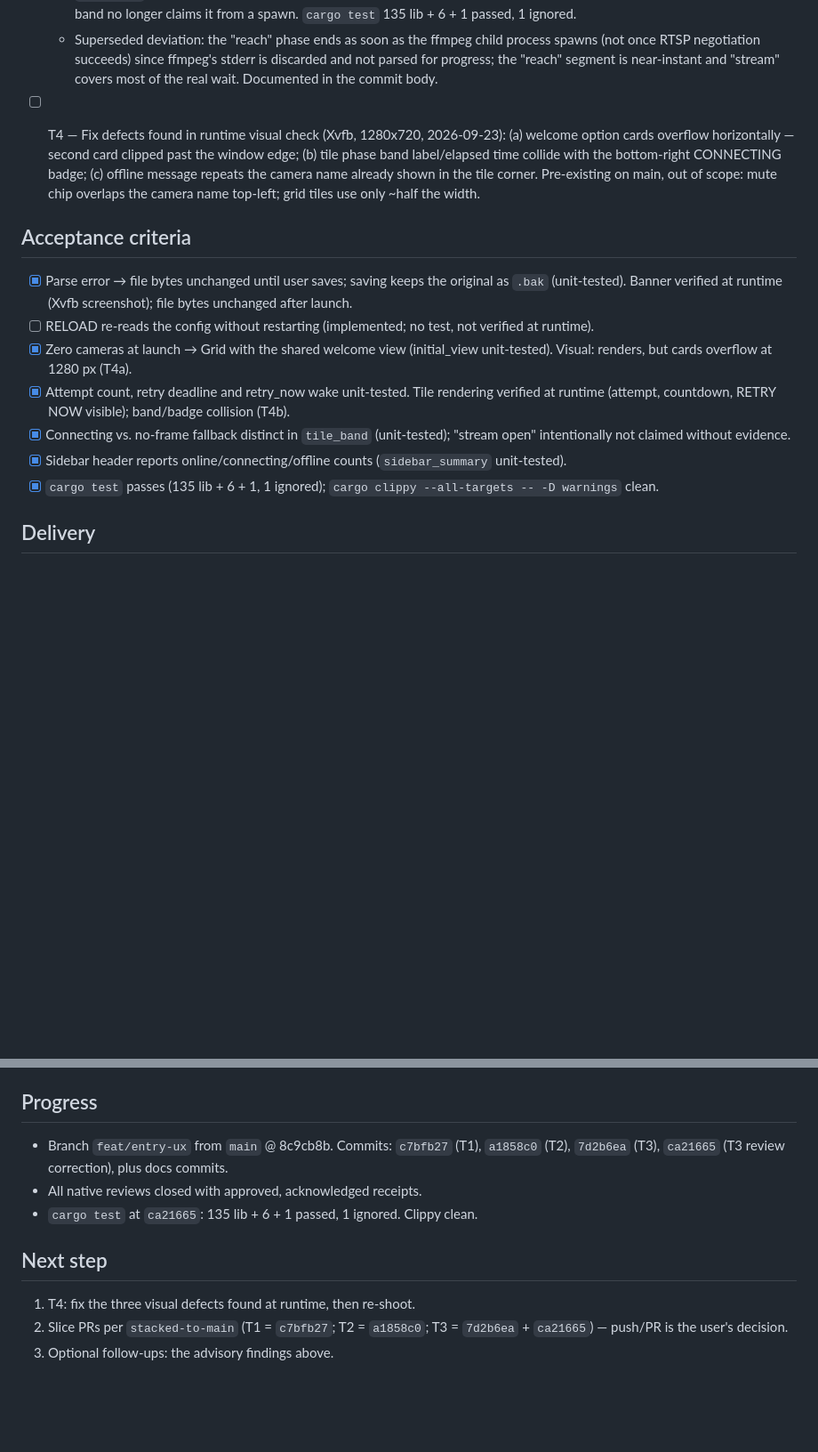
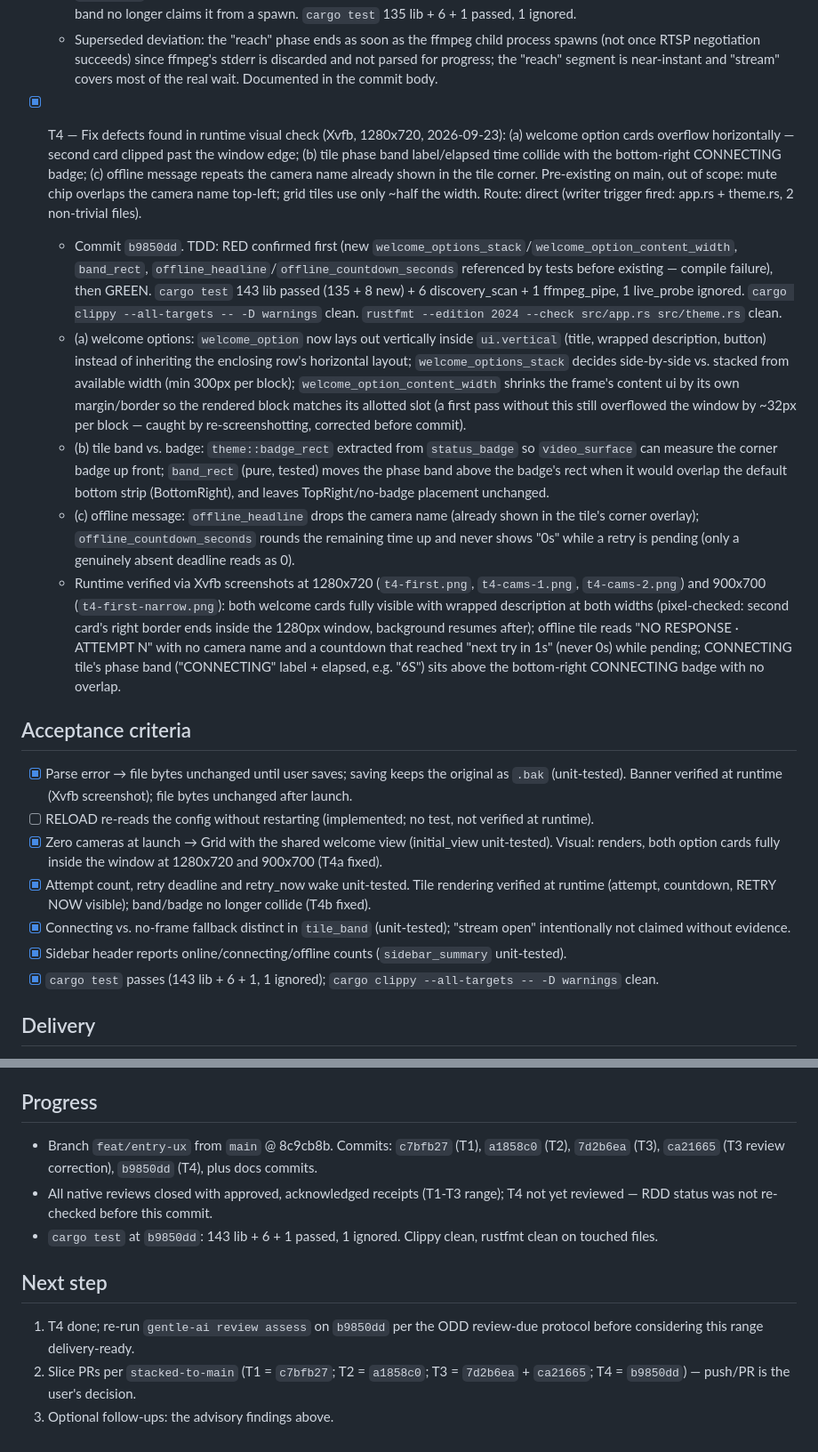
Before and after one commit to edoriban/cam-viewer, a Markdown page: odd/tasks/entry-ux.md, 2 parts joined by grey strips. Shown at 89% size. Drawn GitHub-style; blank space fills up the shorter version.

Commit message:
docs(odd): tick T4 with commit evidence and screenshot results
- Records b9850dd as T4's implementation commit, its TDD RED/GREEN
  evidence, and what each Xvfb screenshot showed for the three fixed
  defects.

```diff
--- a/odd/tasks/entry-ux.md
+++ b/odd/tasks/entry-ux.md
@@ -32,16 +32,21 @@ UX pass published at https://claude.ai/artifact/4RHTdmE23w8tzbB9FyZ5GS; user ask
   - Correction `ca21665` (review R3-online-on-spawn): status stays Connecting until the first frame of each attempt; `has_frame` resets per attempt. The "stream open" phase is not observable (streaming ffmpeg stderr is discarded), so the band no longer claims it from a spawn. `cargo test` 135 lib + 6 + 1 passed, 1 ignored.
   - Superseded deviation: the "reach" phase ends as soon as the ffmpeg child process spawns (not once RTSP negotiation succeeds) since ffmpeg's stderr is discarded and not parsed for progress; the "reach" segment is near-instant and "stream" covers most of the real wait. Documented in the commit body.
 
-- [ ] T4 — Fix defects found in runtime visual check (Xvfb, 1280x720, 2026-09-23): (a) welcome option cards overflow horizontally — second card clipped past the window edge; (b) tile phase band label/elapsed time collide with the bottom-right CONNECTING badge; (c) offline message repeats the camera name already shown in the tile corner. Pre-existing on main, out of scope: mute chip overlaps the camera name top-left; grid tiles use only ~half the width.
+- [x] T4 — Fix defects found in runtime visual check (Xvfb, 1280x720, 2026-09-23): (a) welcome option cards overflow horizontally — second card clipped past the window edge; (b) tile phase band label/elapsed time collide with the bottom-right CONNECTING badge; (c) offline message repeats the camera name already shown in the tile corner. Pre-existing on main, out of scope: mute chip overlaps the camera name top-left; grid tiles use only ~half the width. Route: direct (writer trigger fired: app.rs + theme.rs, 2 non-trivial files).
+  - Commit `b9850dd`. TDD: RED confirmed first (new `welcome_options_stack`/`welcome_option_content_width`, `band_rect`, `offline_headline`/`offline_countdown_seconds` referenced by tests before existing — compile failure), then GREEN. `cargo test` 143 lib passed (135 + 8 new) + 6 discovery_scan + 1 ffmpeg_pipe, 1 live_probe ignored. `cargo clippy --all-targets -- -D warnings` clean. `rustfmt --edition 2024 --check src/app.rs src/theme.rs` clean.
+  - (a) welcome options: `welcome_option` now lays out vertically inside `ui.vertical` (title, wrapped description, button) instead of inheriting the enclosing row's horizontal layout; `welcome_options_stack` decides side-by-side vs. stacked from available width (min 300px per block); `welcome_option_content_width` shrinks the frame's content ui by its own margin/border so the rendered block matches its allotted slot (a first pass without this still overflowed the window by ~32px per block — caught by re-screenshotting, corrected before commit).
+  - (b) tile band vs. badge: `theme::badge_rect` extracted from `status_badge` so `video_surface` can measure the corner badge up front; `band_rect` (pure, tested) moves the phase band above the badge's rect when it would overlap the default bottom strip (BottomRight), and leaves TopRight/no-badge placement unchanged.
+  - (c) offline message: `offline_headline` drops the camera name (already shown in the tile's corner overlay); `offline_countdown_seconds` rounds the remaining time up and never shows "0s" while a retry is pending (only a genuinely absent deadline reads as 0).
+  - Runtime verified via Xvfb screenshots at 1280x720 (`t4-first.png`, `t4-cams-1.png`, `t4-cams-2.png`) and 900x700 (`t4-first-narrow.png`): both welcome cards fully visible with wrapped description at both widths (pixel-checked: second card's right border ends inside the 1280px window, background resumes after); offline tile reads "NO RESPONSE · ATTEMPT N" with no camera name and a countdown that reached "next try in 1s" (never 0s) while pending; CONNECTING tile's phase band ("CONNECTING" label + elapsed, e.g. "6S") sits above the bottom-right CONNECTING badge with no overlap.
 
 ## Acceptance criteria
 - [x] Parse error → file bytes unchanged until user saves; saving keeps the original as `.bak` (unit-tested). Banner verified at runtime (Xvfb screenshot); file bytes unchanged after launch.
 - [ ] RELOAD re-reads the config without restarting (implemented; no test, not verified at runtime).
-- [x] Zero cameras at launch → Grid with the shared welcome view (initial_view unit-tested). Visual: renders, but cards overflow at 1280 px (T4a).
-- [x] Attempt count, retry deadline and retry_now wake unit-tested. Tile rendering verified at runtime (attempt, countdown, RETRY NOW visible); band/badge collision (T4b).
+- [x] Zero cameras at launch → Grid with the shared welcome view (initial_view unit-tested). Visual: renders, both option cards fully inside the window at 1280x720 and 900x700 (T4a fixed).
+- [x] Attempt count, retry deadline and retry_now wake unit-tested. Tile rendering verified at runtime (attempt, countdown, RETRY NOW visible); band/badge no longer collide (T4b fixed).
 - [x] Connecting vs. no-frame fallback distinct in `tile_band` (unit-tested); "stream open" intentionally not claimed without evidence.
 - [x] Sidebar header reports online/connecting/offline counts (`sidebar_summary` unit-tested).
-- [x] `cargo test` passes (135 lib + 6 + 1, 1 ignored); `cargo clippy --all-targets -- -D warnings` clean.
+- [x] `cargo test` passes (143 lib + 6 + 1, 1 ignored); `cargo clippy --all-targets -- -D warnings` clean.
 
 ## Delivery
 - Forecast: ~500–650 authored changed lines (> 400 budget). Strategy: ask-on-risk → chain strategy `stacked-to-main` (user choice).
@@ -67,11 +72,11 @@ UX pass published at https://claude.ai/artifact/4RHTdmE23w8tzbB9FyZ5GS; user ask
 - Engram mirror `odd/entry-ux/tasks`: saved via CLI as #2560 (MCP save failed: multiple active sessions).
 
 ## Progress
-- Branch `feat/entry-ux` from `main` @ 8c9cb8b. Commits: `c7bfb27` (T1), `a1858c0` (T2), `7d2b6ea` (T3), `ca21665` (T3 review correction), plus docs commits.
-- All native reviews closed with approved, acknowledged receipts.
-- `cargo test` at `ca21665`: 135 lib + 6 + 1 passed, 1 ignored. Clippy clean.
+- Branch `feat/entry-ux` from `main` @ 8c9cb8b. Commits: `c7bfb27` (T1), `a1858c0` (T2), `7d2b6ea` (T3), `ca21665` (T3 review correction), `b9850dd` (T4), plus docs commits.
+- All native reviews closed with approved, acknowledged receipts (T1-T3 range); T4 not yet reviewed — RDD status was not re-checked before this commit.
+- `cargo test` at `b9850dd`: 143 lib + 6 + 1 passed, 1 ignored. Clippy clean, rustfmt clean on touched files.
 
 ## Next step
-1. T4: fix the three visual defects found at runtime, then re-shoot.
-2. Slice PRs per `stacked-to-main` (T1 = `c7bfb27`; T2 = `a1858c0`; T3 = `7d2b6ea` + `ca21665`) — push/PR is the user's decision.
+1. T4 done; re-run `gentle-ai review assess` on `b9850dd` per the ODD review-due protocol before considering this range delivery-ready.
+2. Slice PRs per `stacked-to-main` (T1 = `c7bfb27`; T2 = `a1858c0`; T3 = `7d2b6ea` + `ca21665`; T4 = `b9850dd`) — push/PR is the user's decision.
 3. Optional follow-ups: the advisory findings above.
```
